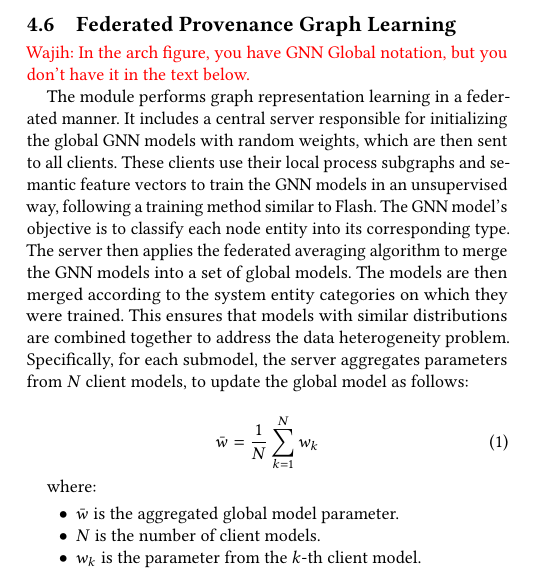
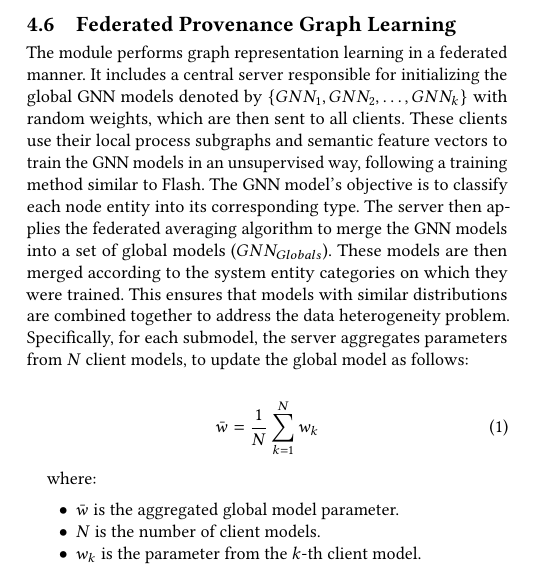
Before and after one commit to DART-Laboratory/gestalt, a LaTeX paper (paper/main.tex, which reads paper/design.tex): part of one column of page 6 of 15, cut so that both start at the same text. Compiled offline with pdfLaTeX.

Commit message:
updated design

```diff
--- a/paper/design.tex
+++ b/paper/design.tex
@@ -166,9 +166,9 @@ This approach ensures balanced and uniform segmentation of data across clients,
 \subsection{\fpgl}
 \label{sys:fpgl}
 
-\wajih{In the arch figure, you have GNN Global notation, but you don't have it in the text below.}
+% \wajih{In the arch figure, you have GNN Global notation, but you don't have it in the text below.}
 
-The module performs graph representation learning in a federated manner. It includes a central server responsible for initializing the global \gnnshort models with random weights, which are then sent to all clients. These clients use their local process subgraphs and semantic feature vectors to train the \gnnshort models in an unsupervised way, following a training method similar to Flash. The \gnnshort model's objective is to classify each node entity into its corresponding type. The server then applies the federated averaging algorithm to merge the \gnnshort models into a set of global models. The models are then merged according to the system entity categories on which they were trained. This ensures that models with similar distributions are combined together to address the data heterogeneity problem. Specifically, for each submodel, the server aggregates parameters from \(N\) client models, to update the global model as follows:
+The module performs graph representation learning in a federated manner. It includes a central server responsible for initializing the global \gnnshort models denoted by \(\{GNN_1, GNN_2, \ldots, GNN_k\} \) with random weights, which are then sent to all clients. These clients use their local process subgraphs and semantic feature vectors to train the \gnnshort models in an unsupervised way, following a training method similar to Flash. The \gnnshort model's objective is to classify each node entity into its corresponding type. The server then applies the federated averaging algorithm to merge the \gnnshort models into a set of global models (\( GNN_{Globals} \)). These models are then merged according to the system entity categories on which they were trained. This ensures that models with similar distributions are combined together to address the data heterogeneity problem. Specifically, for each submodel, the server aggregates parameters from \(N\) client models, to update the global model as follows:
 
 \begin{equation}
 \bar{w} = \frac{1}{N} \sum_{k=1}^{N}w_k
```
